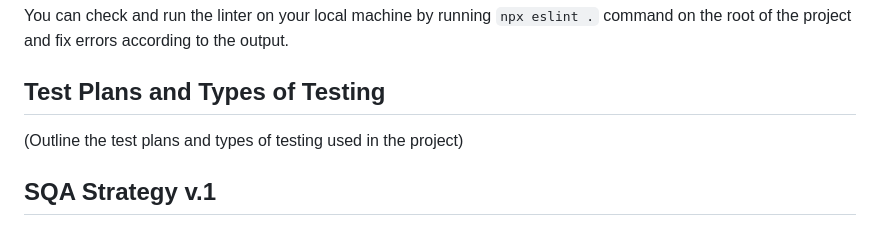
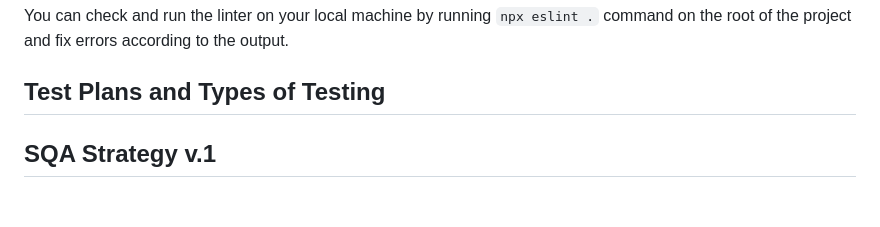
Before and after one commit to MrRayyanBorg/SQA_Assignment_2_Calculator, a Markdown page: README.md, the part around the change. Rendered like a GitHub page; blank space fills up the shorter version.

```diff
--- a/README.md
+++ b/README.md
@@ -67,8 +67,6 @@ You can check and run the linter on your local machine by running `npx eslint .`
 
 Test Plans and Types of Testing
 -------------------------------
-
-(Outline the test plans and types of testing used in the project)
 
 SQA Strategy v.1
 ----------------
```
